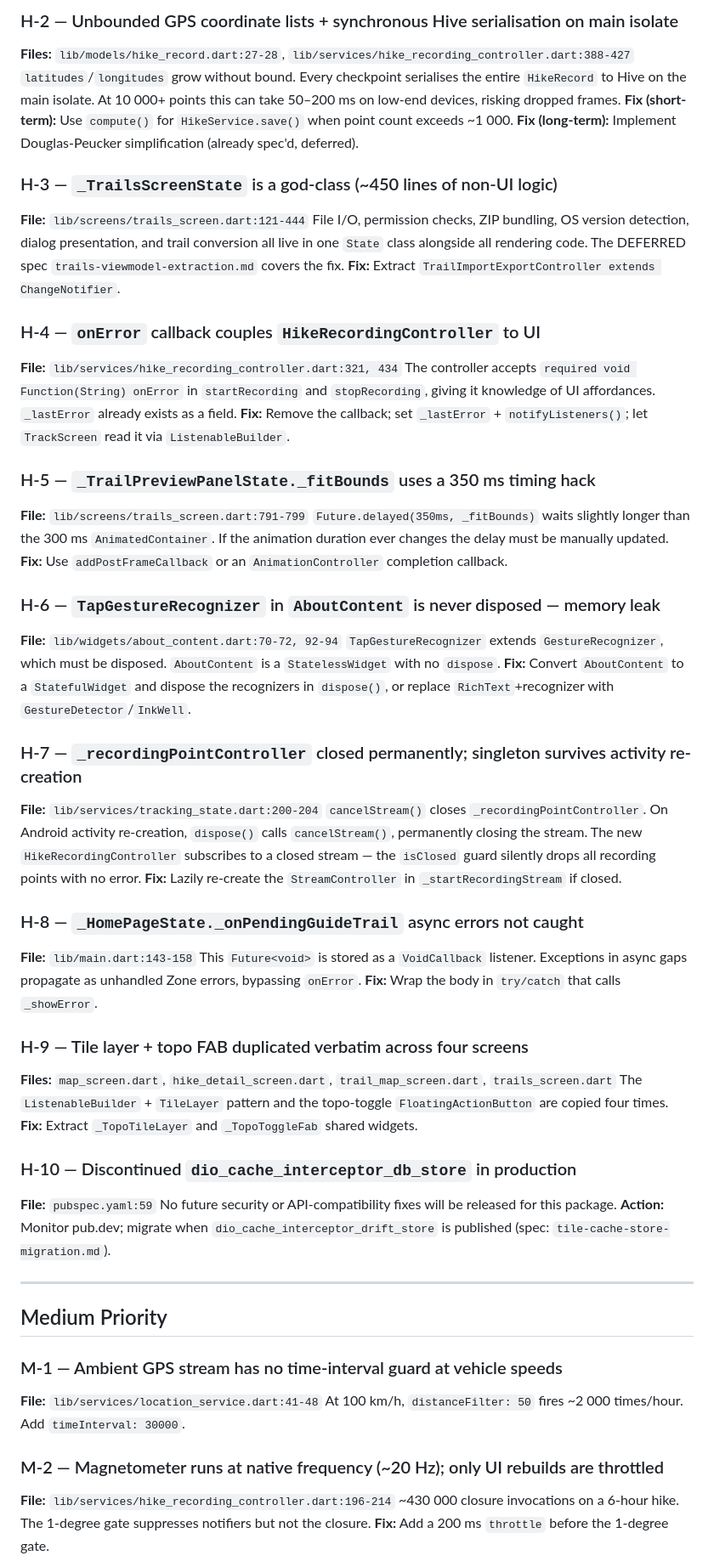
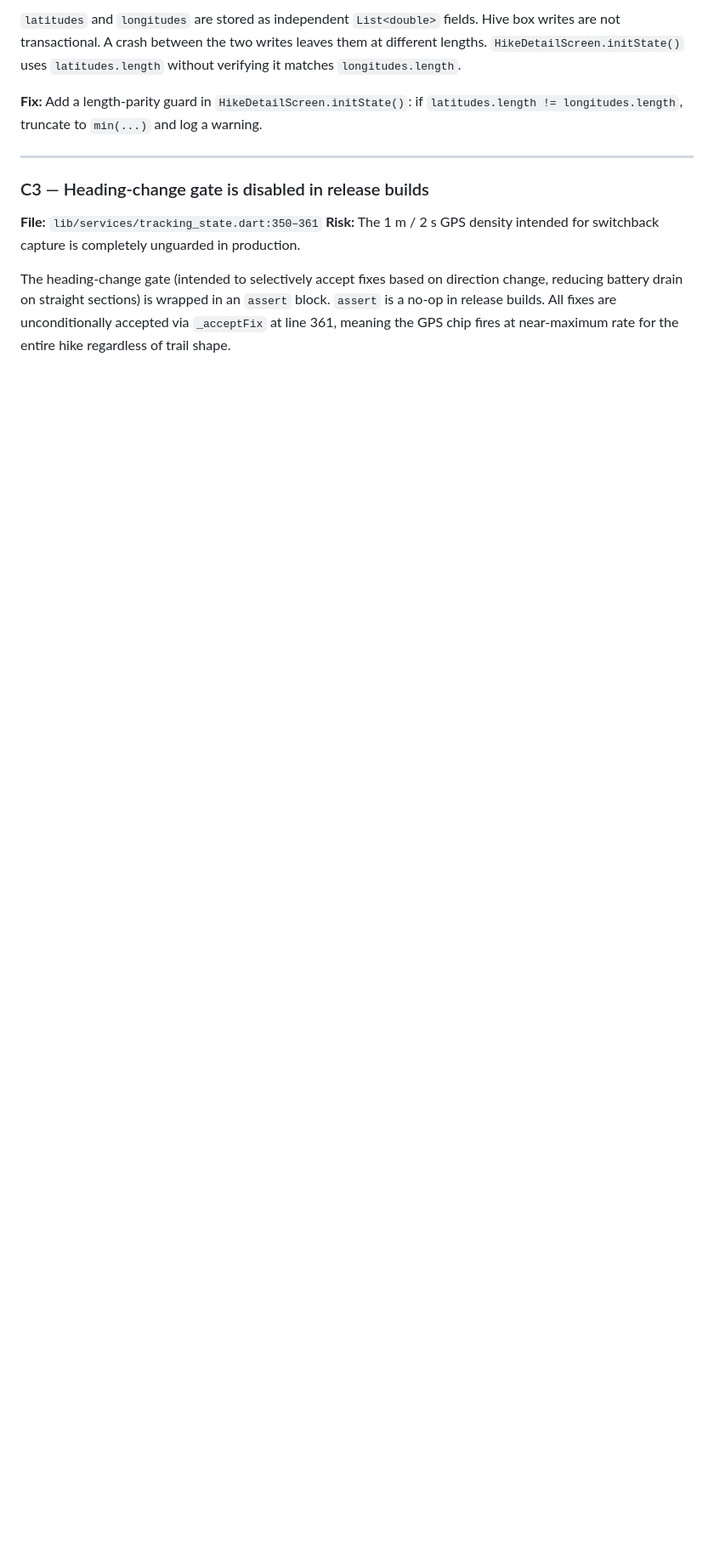
Before and after one commit to david12345/hike, a Markdown page: docs/analysis-report.md, the part around one of its changes. Shown at 85% size. Drawn GitHub-style; blank space fills up the shorter version.

```diff
--- a/docs/analysis-report.md
+++ b/docs/analysis-report.md
@@ -59,60 +39,14 @@ The wake lock is held for the entire recording duration regardless of whether th
 
-### H-2 — Unbounded GPS coordinate lists + synchronous Hive serialisation on main isolate
-**Files:** `lib/models/hike_record.dart:27-28`, `lib/services/hike_recording_controller.dart:388-427`
-`latitudes`/`longitudes` grow without bound. Every checkpoint serialises the entire `HikeRecord` to Hive on the main isolate. At 10 000+ points this can take 50–200 ms on low-end devices, risking dropped frames.
-**Fix (short-term):** Use `compute()` for `HikeService.save()` when point count exceeds ~1 000.
-**Fix (long-term):** Implement Douglas-Peucker simplification (already spec'd, deferred).
+`latitudes` and `longitudes` are stored as independent `List<double>` fields. Hive box writes are not transactional. A crash between the two writes leaves them at different lengths. `HikeDetailScreen.initState()` uses `latitudes.length` without verifying it matches `longitudes.length`.
 
-### H-3 — `_TrailsScreenState` is a god-class (~450 lines of non-UI logic)
-**File:** `lib/screens/trails_screen.dart:121-444`
-File I/O, permission checks, ZIP bundling, OS version detection, dialog presentation, and trail conversion all live in one `State` class alongside all rendering code. The DEFERRED spec `trails-viewmodel-extraction.md` covers the fix.
-**Fix:** Extract `TrailImportExportController extends ChangeNotifier`.
-
-### H-4 — `onError` callback couples `HikeRecordingController` to UI
-**File:** `lib/services/hike_recording_controller.dart:321, 434`
-The controller accepts `required void Function(String) onError` in `startRecording` and `stopRecording`, giving it knowledge of UI affordances. `_lastError` already exists as a field.
-**Fix:** Remove the callback; set `_lastError` + `notifyListeners()`; let `TrackScreen` read it via `ListenableBuilder`.
-
-### H-5 — `_TrailPreviewPanelState._fitBounds` uses a 350 ms timing hack
-**File:** `lib/screens/trails_screen.dart:791-799`
-`Future.delayed(350ms, _fitBounds)` waits slightly longer than the 300 ms `AnimatedContainer`. If the animation duration ever changes the delay must be manually updated.
-**Fix:** Use `addPostFrameCallback` or an `AnimationController` completion callback.
-
-### H-6 — `TapGestureRecognizer` in `AboutContent` is never disposed — memory leak
-**File:** `lib/widgets/about_content.dart:70-72, 92-94`
-`TapGestureRecognizer` extends `GestureRecognizer`, which must be disposed. `AboutContent` is a `StatelessWidget` with no `dispose`.
-**Fix:** Convert `AboutContent` to a `StatefulWidget` and dispose the recognizers in `dispose()`, or replace `RichText`+recognizer with `GestureDetector`/`InkWell`.
-
-### H-7 — `_recordingPointController` closed permanently; singleton survives activity re-creation
-**File:** `lib/services/tracking_state.dart:200-204`
-`cancelStream()` closes `_recordingPointController`. On Android activity re-creation, `dispose()` calls `cancelStream()`, permanently closing the stream. The new `HikeRecordingController` subscribes to a closed stream — the `isClosed` guard silently drops all recording points with no error.
-**Fix:** Lazily re-create the `StreamController` in `_startRecordingStream` if closed.
-
-### H-8 — `_HomePageState._onPendingGuideTrail` async errors not caught
-**File:** `lib/main.dart:143-158`
-This `Future<void>` is stored as a `VoidCallback` listener. Exceptions in async gaps propagate as unhandled Zone errors, bypassing `onError`.
-**Fix:** Wrap the body in `try/catch` that calls `_showError`.
-
-### H-9 — Tile layer + topo FAB duplicated verbatim across four screens
-**Files:** `map_screen.dart`, `hike_detail_screen.dart`, `trail_map_screen.dart`, `trails_screen.dart`
-The `ListenableBuilder` + `TileLayer` pattern and the topo-toggle `FloatingActionButton` are copied four times.
-**Fix:** Extract `_TopoTileLayer` and `_TopoToggleFab` shared widgets.
-
-### H-10 — Discontinued `dio_cache_interceptor_db_store` in production
-**File:** `pubspec.yaml:59`
-No future security or API-compatibility fixes will be released for this package.
-**Action:** Monitor pub.dev; migrate when `dio_cache_interceptor_drift_store` is published (spec: `tile-cache-store-migration.md`).
+**Fix:** Add a length-parity guard in `HikeDetailScreen.initState()`: if `latitudes.length != longitudes.length`, truncate to `min(...)` and log a warning.
 
 ---
 
-## Medium Priority
+### C3 — Heading-change gate is disabled in release builds
 
-### M-1 — Ambient GPS stream has no time-interval guard at vehicle speeds
-**File:** `lib/services/location_service.dart:41-48`
-At 100 km/h, `distanceFilter: 50` fires ~2 000 times/hour. Add `timeInterval: 30000`.
+**File:** `lib/services/tracking_state.dart:350–361`
+**Risk:** The 1 m / 2 s GPS density intended for switchback capture is completely unguarded in production.
 
-### M-2 — Magnetometer runs at native frequency (~20 Hz); only UI rebuilds are throttled
-**File:** `lib/services/hike_recording_controller.dart:196-214`
-~430 000 closure invocations on a 6-hour hike. The 1-degree gate suppresses notifiers but not the closure.
-**Fix:** Add a 200 ms `throttle` before the 1-degree gate.
+The heading-change gate (intended to selectively accept fixes based on direction change, reducing battery drain on straight sections) is wrapped in an `assert` block. `assert` is a no-op in release builds. All fixes are unconditionally accepted via `_acceptFix` at line 361, meaning the GPS chip fires at near-maximum rate for the entire hike regardless of trail shape.
 
```
Also changed, not shown: other parts of docs/analysis-report.md (+261 -163 lines).
